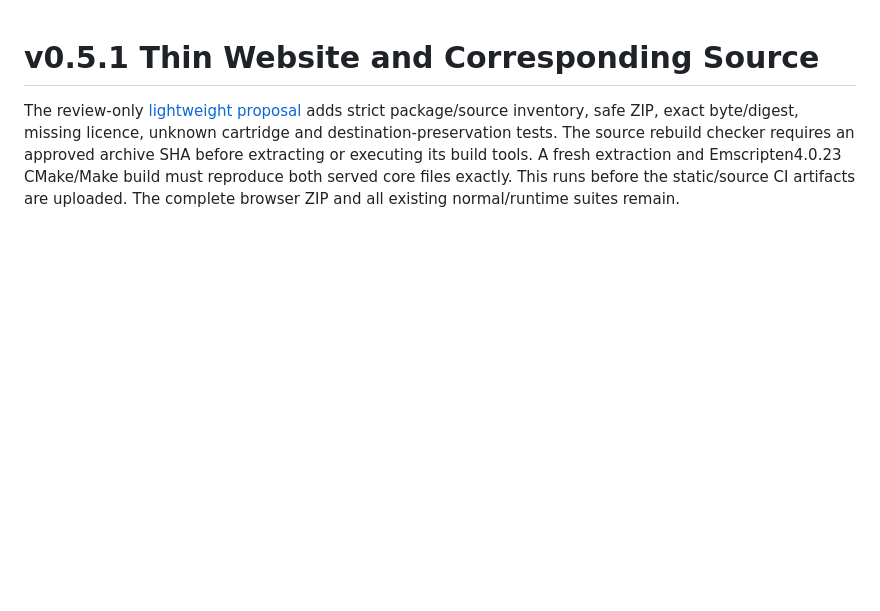
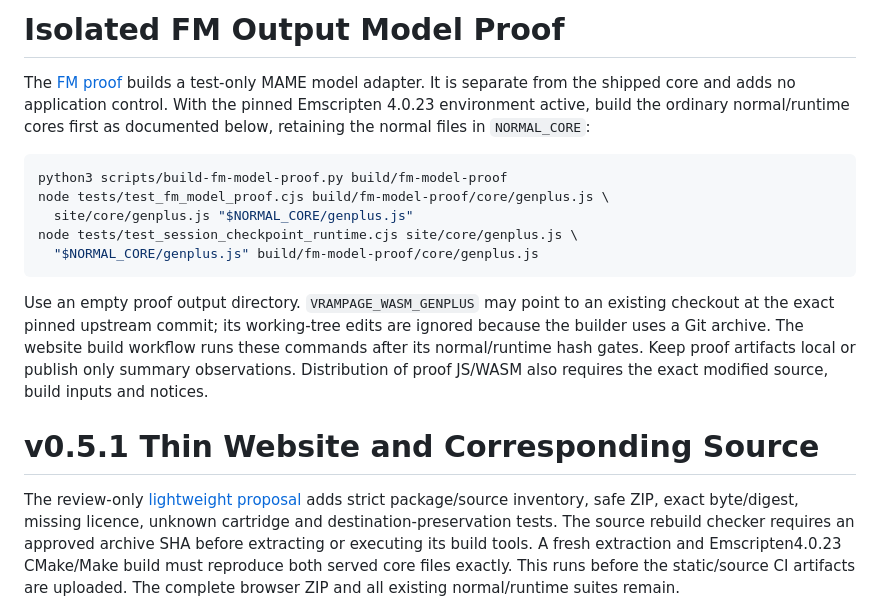
Before and after one commit to NixMcRetro/VRAMpage-MD, a Markdown page: docs/TESTING.md, the part around the change. GitHub-like rendering; blank space fills up the shorter version.

Commit message:
Document isolated FM proof commands and artifact boundaries

````diff
--- a/docs/TESTING.md
+++ b/docs/TESTING.md
@@ -1,3 +1,25 @@
+# Isolated FM Output Model Proof
+
+The [FM proof](FM-MODEL-PROOF.md) builds a test-only MAME model adapter. It is
+separate from the shipped core and adds no application control. With the pinned
+Emscripten 4.0.23 environment active, build the ordinary normal/runtime cores
+first as documented below, retaining the normal files in `NORMAL_CORE`:
+
+```sh
+python3 scripts/build-fm-model-proof.py build/fm-model-proof
+node tests/test_fm_model_proof.cjs build/fm-model-proof/core/genplus.js \
+  site/core/genplus.js "$NORMAL_CORE/genplus.js"
+node tests/test_session_checkpoint_runtime.cjs site/core/genplus.js \
+  "$NORMAL_CORE/genplus.js" build/fm-model-proof/core/genplus.js
+```
+
+Use an empty proof output directory. `VRAMPAGE_WASM_GENPLUS` may point to an
+existing checkout at the exact pinned upstream commit; its working-tree edits
+are ignored because the builder uses a Git archive. The website build workflow
+runs these commands after its normal/runtime hash gates. Keep proof artifacts
+local or publish only summary observations. Distribution of proof JS/WASM also
+requires the exact modified source, build inputs and notices.
+
 # v0.5.1 Thin Website and Corresponding Source
 
 The review-only [lightweight proposal](LIGHTWEIGHT-DEPLOYMENT-v0.5.1.md) adds
````
